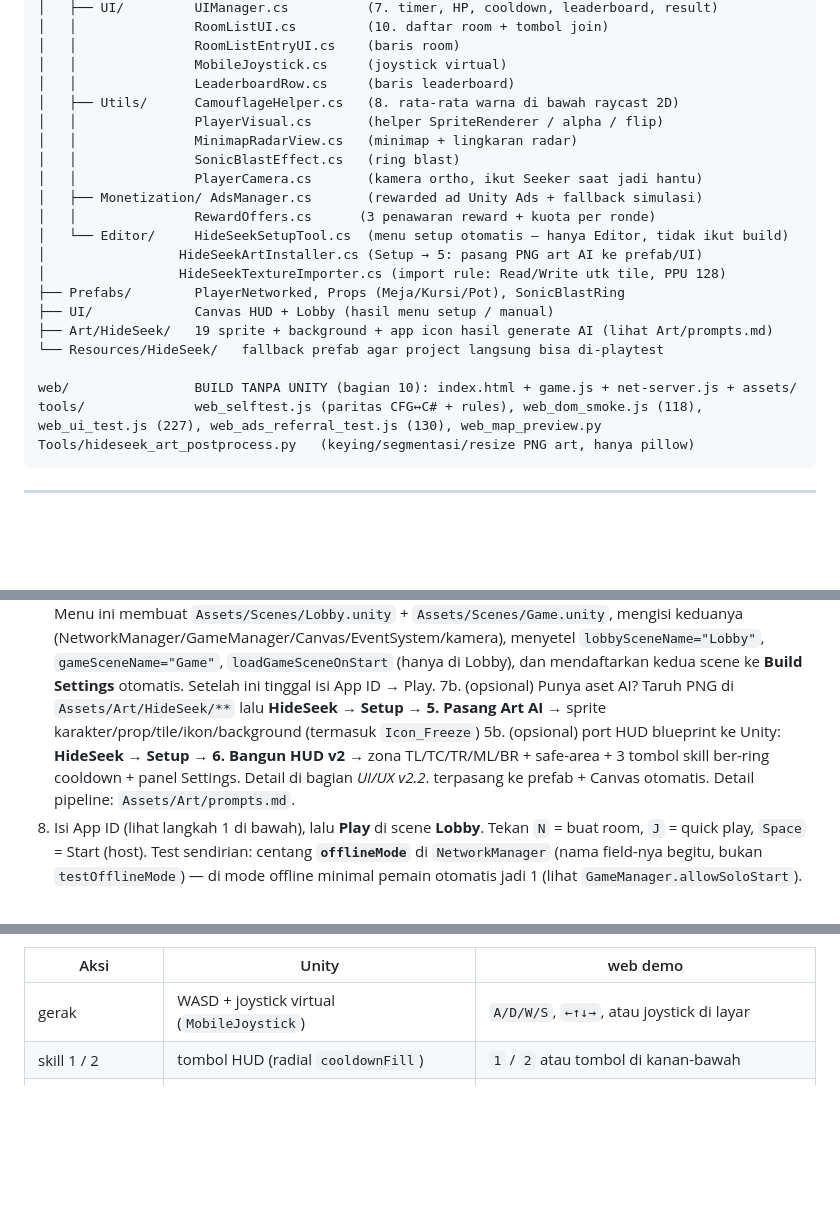
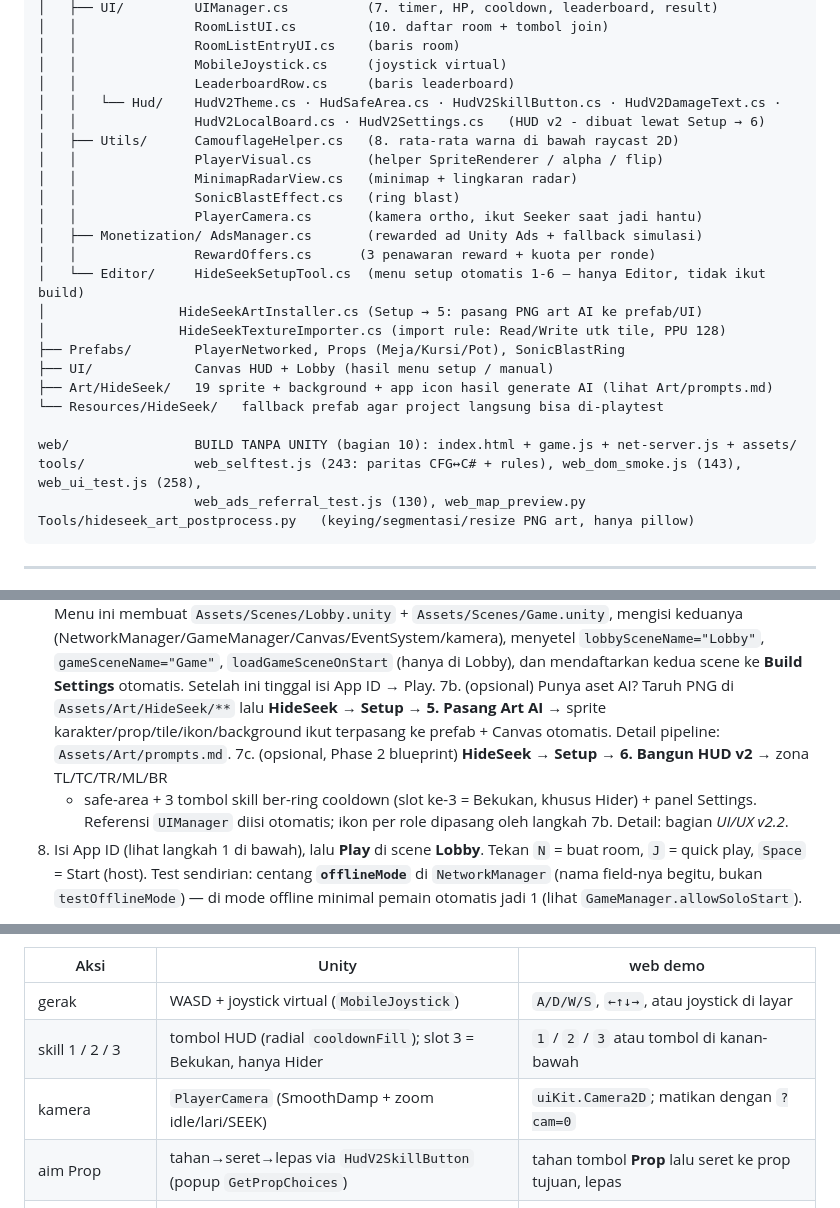
Before and after one commit to zamadye/BungLon, a Markdown page: README.md, 3 parts joined by grey strips. Drawn GitHub-style; blank space fills up the shorter version.

Commit message:
docs: README - langkah Setup 7b/7c (HUD v2), tree folder UI/Hud, jumlah assertion baru, baris kamera+aim di tabel web demo
Co-authored-by: arena-agent <297053741+arena-agent@users.noreply.github.com>

````diff
--- a/README.md
+++ b/README.md
@@ -21,6 +21,8 @@ Assets/
 │   │               RoomListEntryUI.cs    (baris room)
 │   │               MobileJoystick.cs     (joystick virtual)
 │   │               LeaderboardRow.cs     (baris leaderboard)
+│   │   └── Hud/    HudV2Theme.cs · HudSafeArea.cs · HudV2SkillButton.cs · HudV2DamageText.cs ·
+│   │               HudV2LocalBoard.cs · HudV2Settings.cs   (HUD v2 - dibuat lewat Setup → 6)
 │   ├── Utils/      CamouflageHelper.cs   (8. rata-rata warna di bawah raycast 2D)
 │   │               PlayerVisual.cs       (helper SpriteRenderer / alpha / flip)
 │   │               MinimapRadarView.cs   (minimap + lingkaran radar)
@@ -28,7 +30,7 @@ Assets/
 │   │               PlayerCamera.cs       (kamera ortho, ikut Seeker saat jadi hantu)
 │   ├── Monetization/ AdsManager.cs       (rewarded ad Unity Ads + fallback simulasi)
 │   │               RewardOffers.cs      (3 penawaran reward + kuota per ronde)
-│   └── Editor/     HideSeekSetupTool.cs  (menu setup otomatis — hanya Editor, tidak ikut build)
+│   └── Editor/     HideSeekSetupTool.cs  (menu setup otomatis 1-6 — hanya Editor, tidak ikut build)
 │                 HideSeekArtInstaller.cs (Setup → 5: pasang PNG art AI ke prefab/UI)
 │                 HideSeekTextureImporter.cs (import rule: Read/Write utk tile, PPU 128)
 ├── Prefabs/        PlayerNetworked, Props (Meja/Kursi/Pot), SonicBlastRing
@@ -37,7 +39,8 @@ Assets/
 └── Resources/HideSeek/   fallback prefab agar project langsung bisa di-playtest
 
 web/                BUILD TANPA UNITY (bagian 10): index.html + game.js + net-server.js + assets/
-tools/              web_selftest.js (paritas CFG↔C# + rules), web_dom_smoke.js (118), web_ui_test.js (227), web_ads_referral_test.js (130), web_map_preview.py
+tools/              web_selftest.js (243: paritas CFG↔C# + rules), web_dom_smoke.js (143), web_ui_test.js (258),
+                    web_ads_referral_test.js (130), web_map_preview.py
 Tools/hideseek_art_postprocess.py   (keying/segmentasi/resize PNG art, hanya pillow)
 ```
 
@@ -66,11 +69,12 @@ Tools/hideseek_art_postprocess.py   (keying/segmentasi/resize PNG art, hanya pil
    `gameSceneName="Game"`, `loadGameSceneOnStart` (hanya di Lobby), dan mendaftarkan kedua scene
    ke **Build Settings** otomatis. Setelah ini tinggal isi App ID → Play.
 7b. (opsional) Punya aset AI? Taruh PNG di `Assets/Art/HideSeek/**` lalu
-   **HideSeek → Setup → 5. Pasang Art AI** → sprite karakter/prop/tile/ikon/background (termasuk `Icon_Freeze`)
-5b. (opsional) port HUD blueprint ke Unity: **HideSeek → Setup → 6. Bangun HUD v2** → zona
-       TL/TC/TR/ML/BR + safe-area + 3 tombol skill ber-ring cooldown + panel Settings. Detail di
-       bagian *UI/UX v2.2*.
+   **HideSeek → Setup → 5. Pasang Art AI** → sprite karakter/prop/tile/ikon/background ikut
    terpasang ke prefab + Canvas otomatis. Detail pipeline: `Assets/Art/prompts.md`.
+7c. (opsional, Phase 2 blueprint) **HideSeek → Setup → 6. Bangun HUD v2** → zona TL/TC/TR/ML/BR
+   + safe-area + 3 tombol skill ber-ring cooldown (slot ke-3 = Bekukan, khusus Hider) + panel
+   Settings. Referensi `UIManager` diisi otomatis; ikon per role dipasang oleh langkah 7b.
+   Detail: bagian *UI/UX v2.2*.
 8. Isi App ID (lihat langkah 1 di bawah), lalu **Play** di scene **Lobby**. Tekan `N` = buat room,
    `J` = quick play, `Space` = Start (host). Test sendirian: centang **`offlineMode`** di
    `NetworkManager` (nama field-nya begitu, bukan `testOfflineMode`) — di mode offline minimal
@@ -356,7 +360,9 @@ Host = Authority untuk phase timer & keputusan tangkap, sama seperti `GameManage
 | Aksi | Unity | web demo |
 |---|---|---|
 | gerak | WASD + joystick virtual (`MobileJoystick`) | `A/D/W/S`, `←↑↓→`, atau joystick di layar |
-| skill 1 / 2 | tombol HUD (radial `cooldownFill`) | `1` / `2` atau tombol di kanan-bawah |
+| skill 1 / 2 / 3 | tombol HUD (radial `cooldownFill`); slot 3 = Bekukan, hanya Hider | `1` / `2` / `3` atau tombol di kanan-bawah |
+| kamera | `PlayerCamera` (SmoothDamp + zoom idle/lari/SEEK) | `uiKit.Camera2D`; matikan dengan `?cam=0` |
+| aim Prop | tahan→seret→lepas via `HudV2SkillButton` (popup `GetPropChoices`) | tahan tombol **Prop** lalu seret ke prop tujuan, lepas |
 | menangkap | `Tap` → `PlayerCombat.RequestCatch` | `klik`/`tap` di dekat hider (maks. 3 unit) |
 | Kamuflase | raycast → rata-rata warna `Collider2D` tanah | rata-rata warna piksel tile di bawah kaki (dihitung dari PNG tile) |
 | Prop Swap | `FreezeForProp` + batal saat ada input gerak | identik |
````
